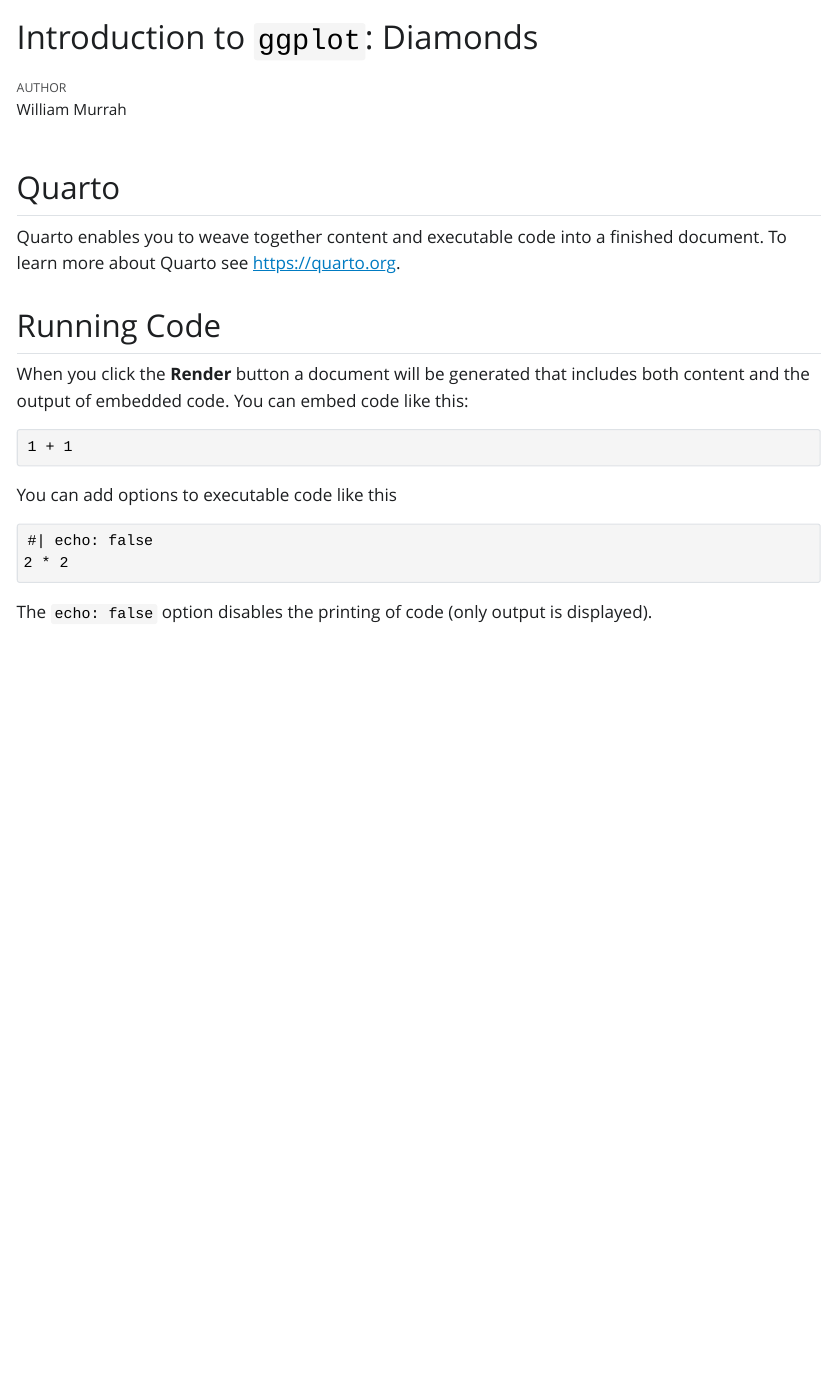
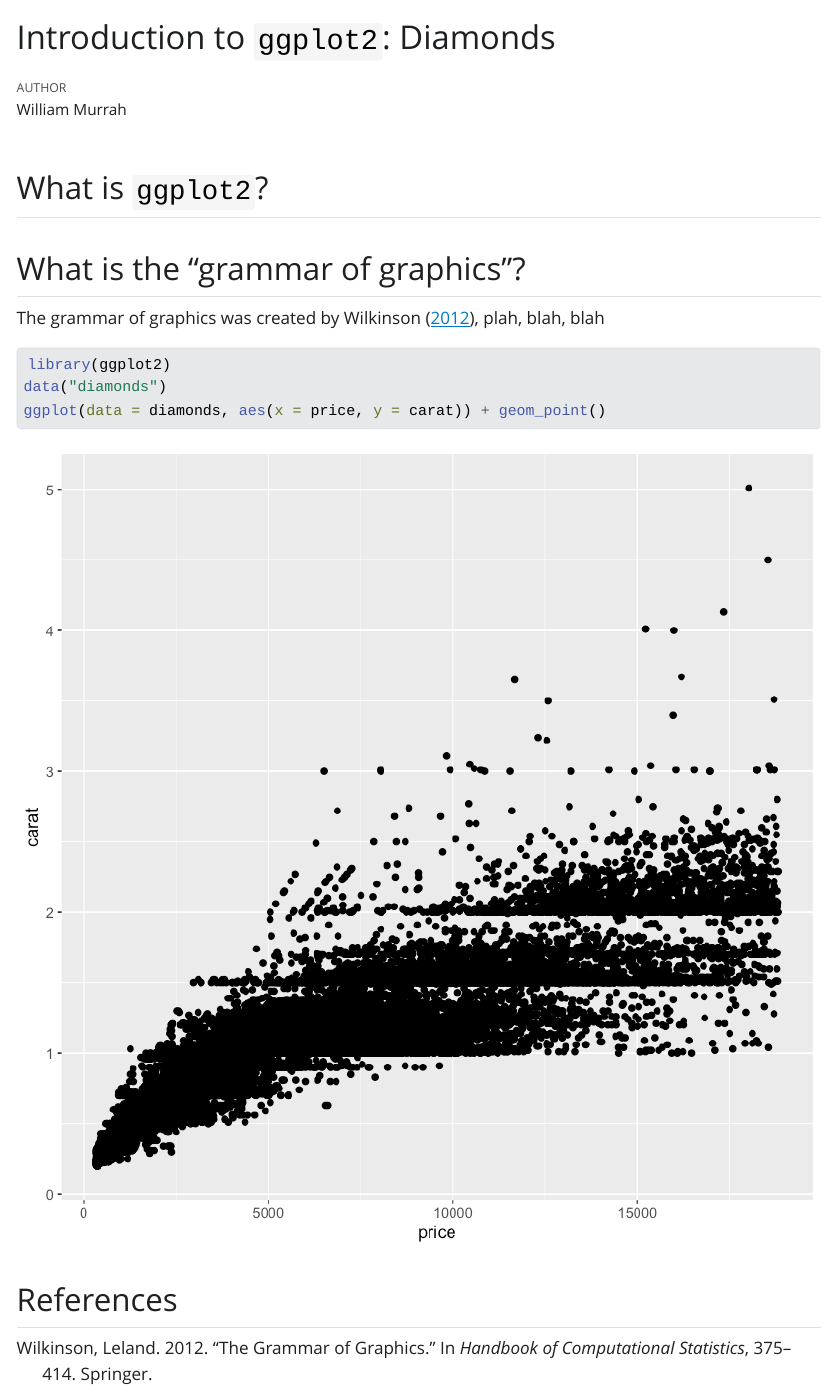
Before and after one commit to auqmer/IntermediatePlottingRggplot, a Quarto document (notebooks/introGGplotDiamonds.qmd): the page in a window 1100 px wide, from its top. The pictures show the output file notebooks/introGGplotDiamonds.html that the author committed with the source, opened offline; Quarto's library style sheets are replaced by a plain one without menus.

Commit message:
Test basic draft of qmd notebook  to .ipynb using ggplot2

````diff
--- a/notebooks/introGGplotDiamonds.qmd
+++ b/notebooks/introGGplotDiamonds.qmd
@@ -1,5 +1,5 @@
 ---
-title: "Introduction to `ggplot`: Diamonds"
+title: "Introduction to `ggplot2`: Diamonds"
 author: "William Murrah"
 format: html
 editor: visual
@@ -7,22 +8,13 @@
 ---
 
-## Quarto
+## What is `ggplot2`?
 
-Quarto enables you to weave together content and executable code into a finished document. To learn more about Quarto see <https://quarto.org>.
+## What is the "grammar of graphics"?
 
-## Running Code
+The grammar of graphics was created by @wilkinson2012grammar, plah, blah, blah
 
-When you click the **Render** button a document will be generated that includes both content and the output of embedded code. You can embed code like this:
-
-```{R}
-1 + 1
+```{r}
+library(ggplot2)
+data("diamonds")
+ggplot(data = diamonds, aes(x = price, y = carat)) + geom_point()
 ```
-
-You can add options to executable code like this
-
-```{R}
-#| echo: false
-2 * 2
-```
-
-The `echo: false` option disables the printing of code (only output is displayed).
--- /dev/null
+++ b/notebooks/references.bib
@@ -0,0 +1,8 @@
+@incollection{wilkinson2012grammar,
+  title={The grammar of graphics},
+  author={Wilkinson, Leland},
+  booktitle={Handbook of computational statistics},
+  pages={375--414},
+  year={2012},
+  publisher={Springer}
+}
````
Also changed, not shown: notebooks/introGGplotDiamonds.html, notebooks/introGGplotDiamonds_files/figure-html/cell-2-output-1.png (added), notebooks/introGGplotDiamonds.qmd (1 more changed lines), 1 other file.
